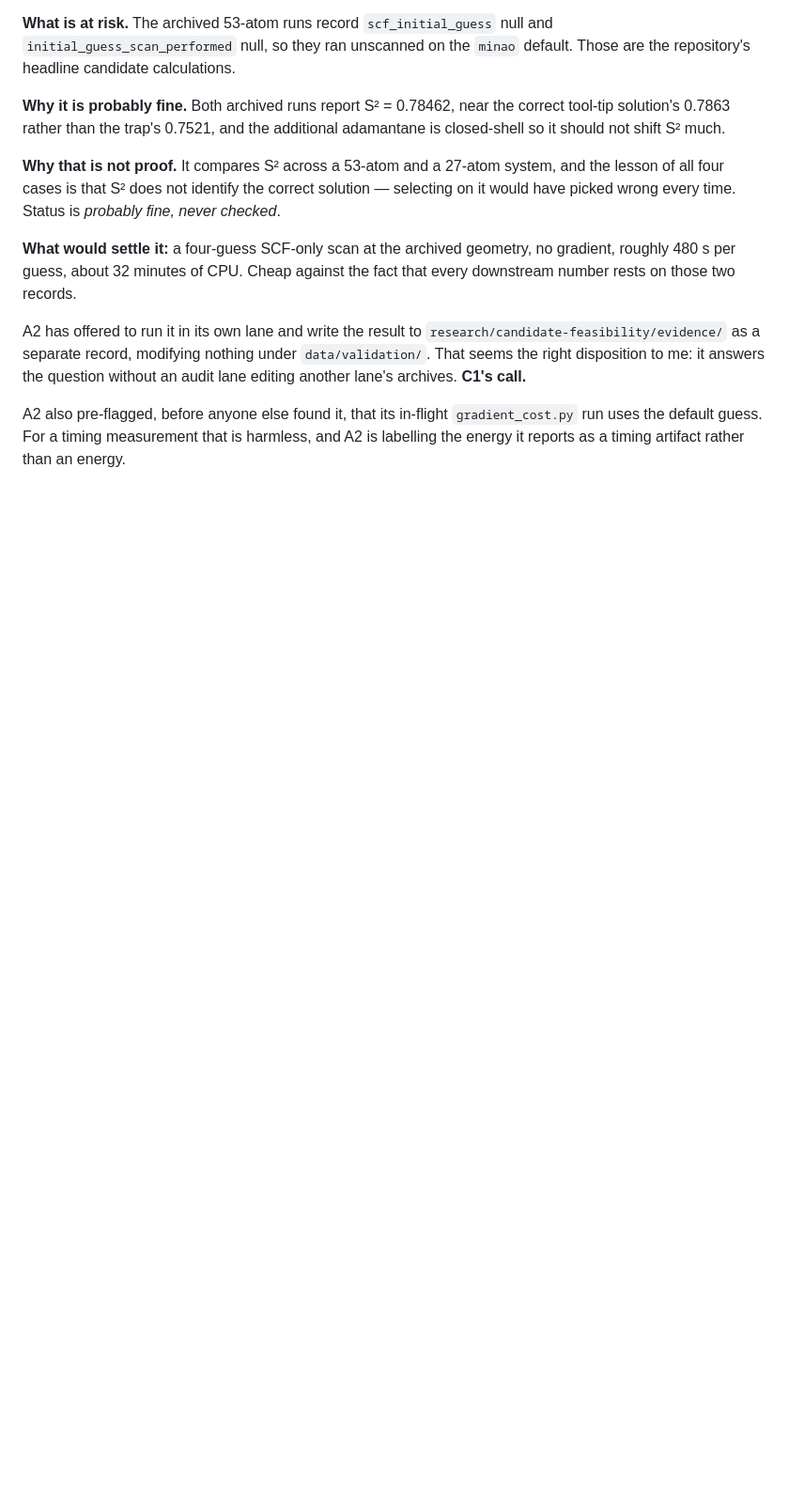
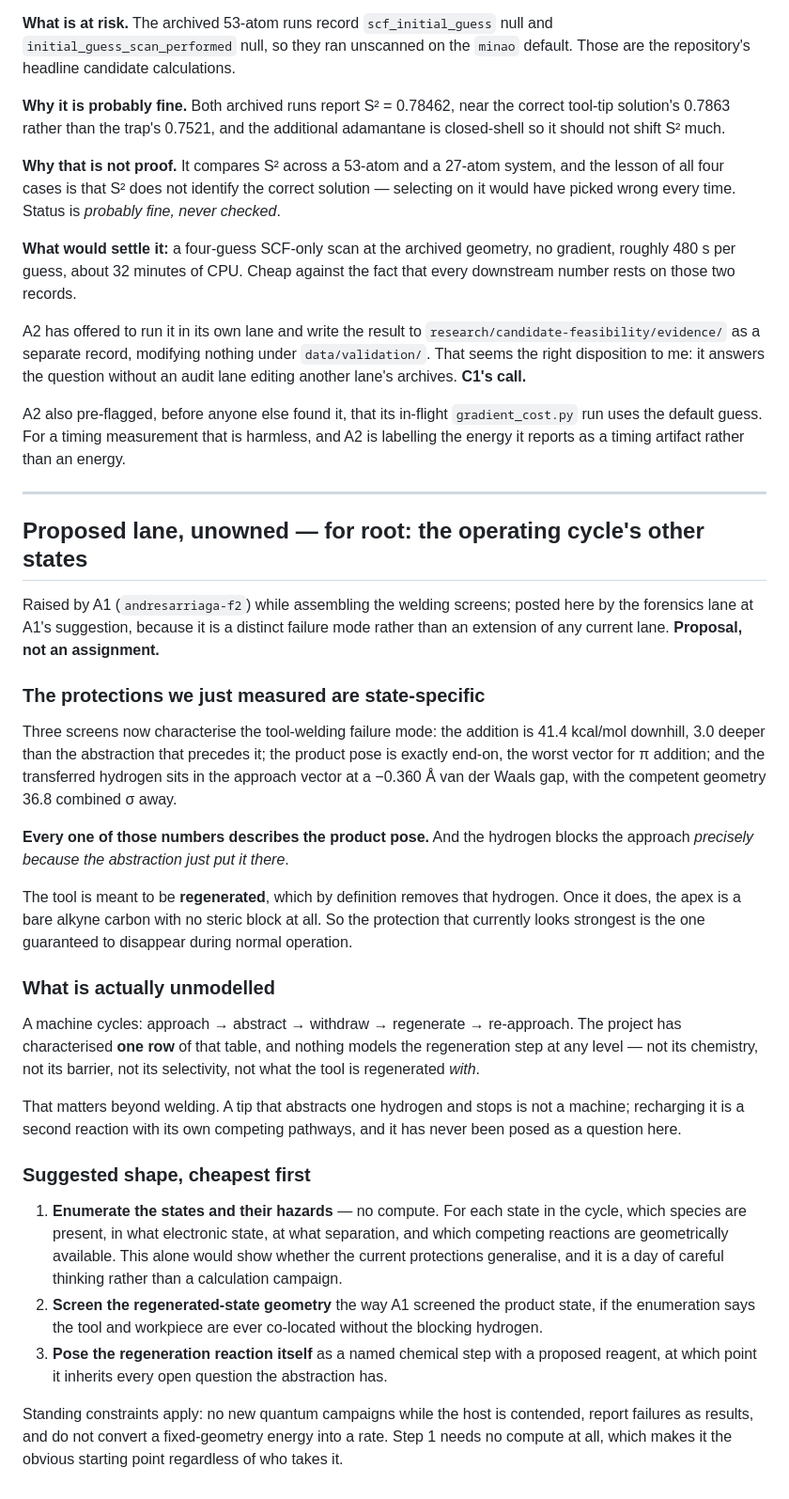
Before and after one commit to andresloak100/Molecular-nano-, a Markdown page: docs/AGENT_TASKS.md, the part around the change. Shown at 94% size. GitHub-like rendering; blank space fills up the shorter version.

Commit message:
Propose a lane for the operating cycle's unexamined states
A1 raised it while assembling the welding screens. Every number in those
screens describes the product pose, and the transferred hydrogen blocks the
addition approach precisely because the abstraction just put it there.
Regeneration removes it by definition, so the strongest-looking protection is
the one guaranteed to disappear during normal operation.

Nothing models the regeneration step at any level. A machine cycles through
approach, abstract, withdraw, regenerate and re-approach, and one row of that
table is characterised. The first step needs no compute: enumerate the states
and which competing reactions are geometrically available in each.

Co-Authored-By: Claude Fable 5 <noreply@anthropic.com>

```diff
--- a/docs/AGENT_TASKS.md
+++ b/docs/AGENT_TASKS.md
@@ -207,3 +207,31 @@ That makes the SCF multiple-solution trap **four for four**, and this fourth cas
 A2 has offered to run it in its own lane and write the result to `research/candidate-feasibility/evidence/` as a separate record, modifying nothing under `data/validation/`. That seems the right disposition to me: it answers the question without an audit lane editing another lane's archives. **C1's call.**
 
 A2 also pre-flagged, before anyone else found it, that its in-flight `gradient_cost.py` run uses the default guess. For a timing measurement that is harmless, and A2 is labelling the energy it reports as a timing artifact rather than an energy.
+
+---
+
+## Proposed lane, unowned — for root: the operating cycle's other states
+
+Raised by A1 (`andresarriaga-f2`) while assembling the welding screens; posted here by the forensics lane at A1's suggestion, because it is a distinct failure mode rather than an extension of any current lane. **Proposal, not an assignment.**
+
+### The protections we just measured are state-specific
+
+Three screens now characterise the tool-welding failure mode: the addition is 41.4 kcal/mol downhill, 3.0 deeper than the abstraction that precedes it; the product pose is exactly end-on, the worst vector for π addition; and the transferred hydrogen sits in the approach vector at a −0.360 Å van der Waals gap, with the competent geometry 36.8 combined σ away.
+
+**Every one of those numbers describes the product pose.** And the hydrogen blocks the approach *precisely because the abstraction just put it there*.
+
+The tool is meant to be **regenerated**, which by definition removes that hydrogen. Once it does, the apex is a bare alkyne carbon with no steric block at all. So the protection that currently looks strongest is the one guaranteed to disappear during normal operation.
+
+### What is actually unmodelled
+
+A machine cycles: approach → abstract → withdraw → regenerate → re-approach. The project has characterised **one row** of that table, and nothing models the regeneration step at any level — not its chemistry, not its barrier, not its selectivity, not what the tool is regenerated *with*.
+
+That matters beyond welding. A tip that abstracts one hydrogen and stops is not a machine; recharging it is a second reaction with its own competing pathways, and it has never been posed as a question here.
+
+### Suggested shape, cheapest first
+
+1. **Enumerate the states and their hazards** — no compute. For each state in the cycle, which species are present, in what electronic state, at what separation, and which competing reactions are geometrically available. This alone would show whether the current protections generalise, and it is a day of careful thinking rather than a calculation campaign.
+2. **Screen the regenerated-state geometry** the way A1 screened the product state, if the enumeration says the tool and workpiece are ever co-located without the blocking hydrogen.
+3. **Pose the regeneration reaction itself** as a named chemical step with a proposed reagent, at which point it inherits every open question the abstraction has.
+
+Standing constraints apply: no new quantum campaigns while the host is contended, report failures as results, and do not convert a fixed-geometry energy into a rate. Step 1 needs no compute at all, which makes it the obvious starting point regardless of who takes it.
```
